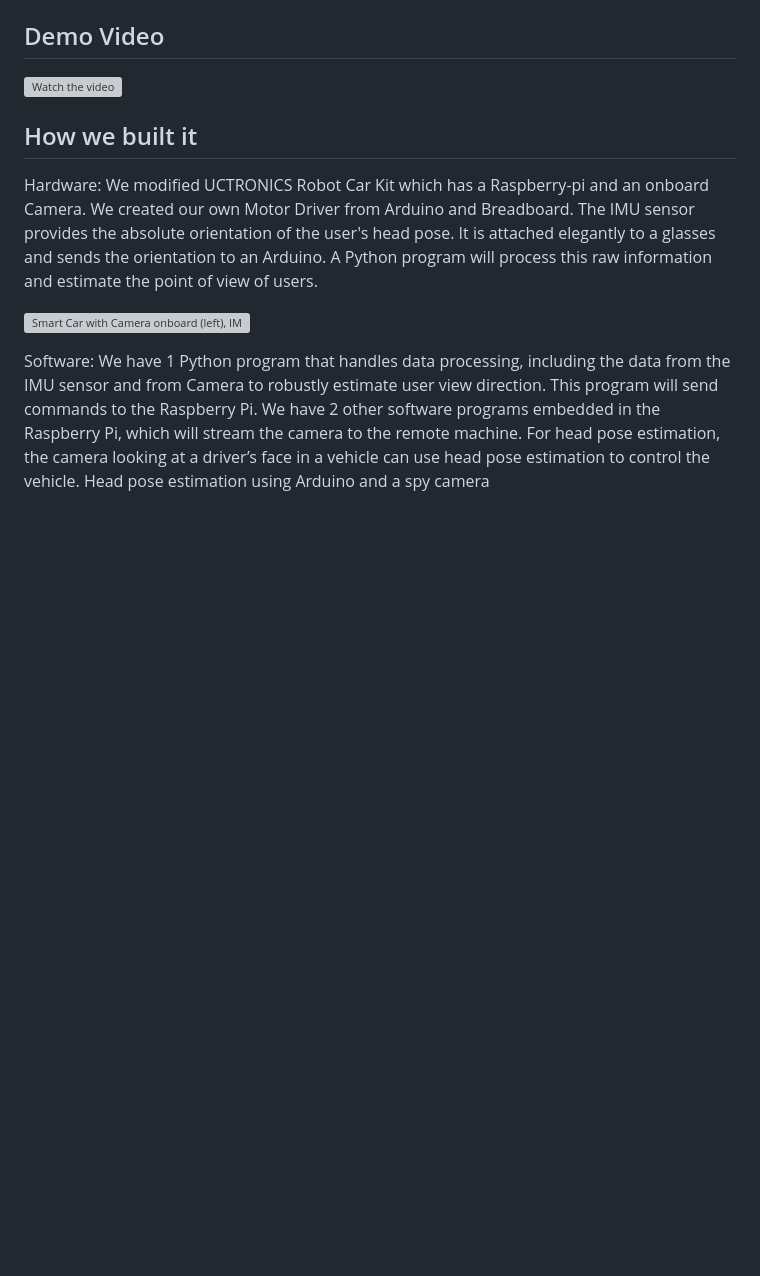
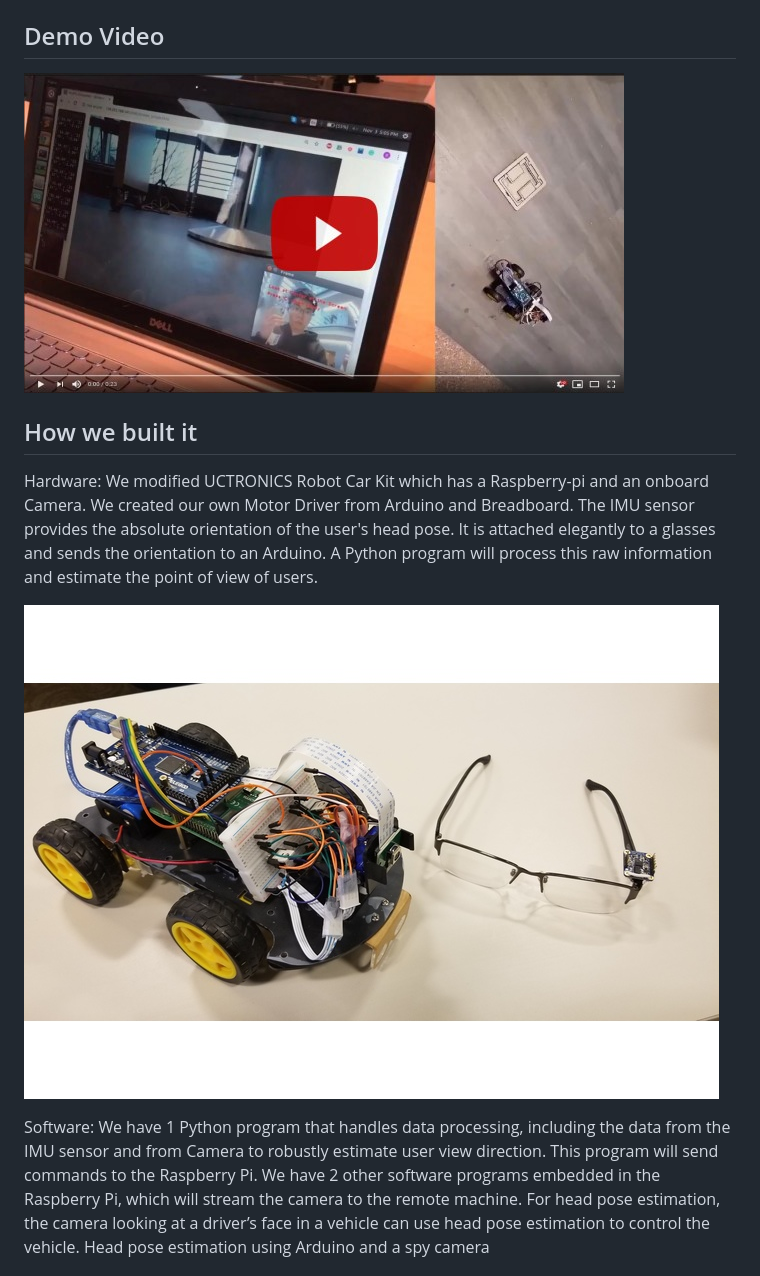
Before and after one commit to Onlee97/Smart-Car-For-Disable, a Markdown page: README.md, the part around the change. GitHub-like rendering; pictures changed too: img/car_IMU.jpg (added); blank space fills up the shorter version; grey boxes are pictures that could not be loaded.

```diff
--- a/README.md
+++ b/README.md
@@ -7,12 +7,12 @@ Patients suffering from severe paralysis are usually dependent on others for ass
 The car would stream the video from the front camera in almost real-time, which allows the user to see the front view when moving. The user can turn the car to the right or left and forward it by gazing to the buttons on the screen. The system also incorporates a camera to track the eyes' pupil movement and an IMU sensor to robustly estimate where the user is looking at the screen. The information is used to control the car according to the view direction.
 
 ## Demo Video
-[![Watch the video](Images/thumbnail.jpg)](https://www.youtube.com/watch?v=Up2wYwDFijQ)
+[![Watch the video](img/thumbnail.jpg)](https://www.youtube.com/watch?v=Up2wYwDFijQ)
 
 ## How we built it
 Hardware: We modified UCTRONICS Robot Car Kit which has a Raspberry-pi and an onboard Camera. We created our own Motor Driver from Arduino and Breadboard. The IMU sensor provides the absolute orientation of the user's head pose. It is attached elegantly to a glasses and sends the orientation to an Arduino. A Python program will process this raw information and estimate the point of view of users.
 
-![Smart Car with Camera onboard (left), IMU sensor capture headpose for process (right)](Images/car_IMU.jpg)
+![Smart Car with Camera onboard (left), IMU sensor capture headpose for process (right)](img/car_IMU.jpg)
 
 Software: We have 1 Python program that handles data processing, including the data from the IMU sensor and from Camera to robustly estimate user view direction. This program will send commands to the Raspberry Pi. We have 2 other software programs embedded in the Raspberry Pi, which will stream the camera to the remote machine. For head pose estimation, the camera looking at a driver’s face in a vehicle can use head pose estimation to control the vehicle. Head pose estimation using Arduino and a spy camera
 
```
Also changed, not shown: 1 other file.
